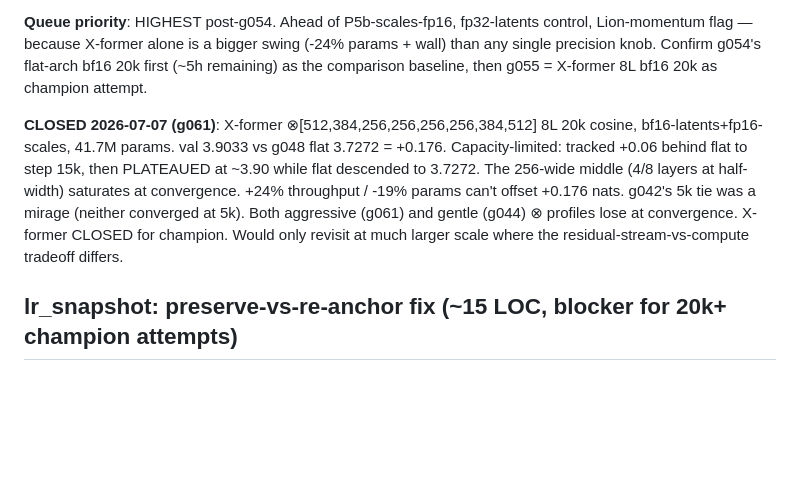
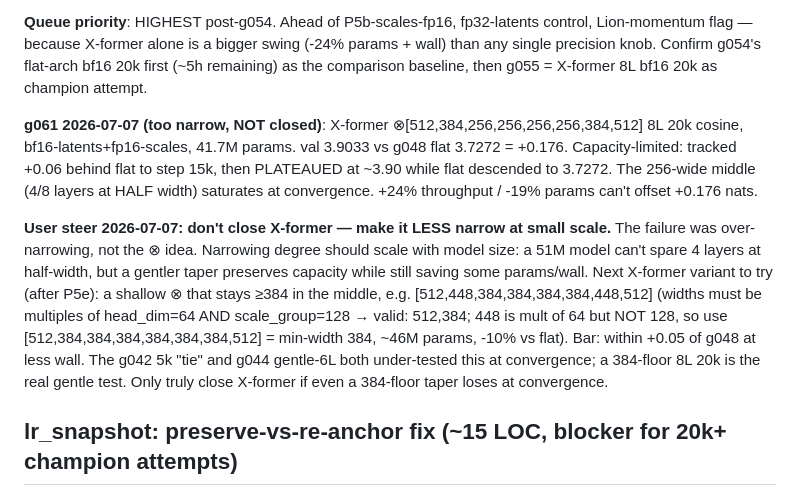
Before and after one commit to wmertens/ternary-llm-experiments, a Markdown page: autoresearch_gpt.ideas.md, the part around the change. GitHub-like rendering; blank space fills up the shorter version.

Commit message:
autoresearch_gpt.ideas: reopen X-former per user steer — test gentler 384-floor taper, not close

```diff
--- a/autoresearch_gpt.ideas.md
+++ b/autoresearch_gpt.ideas.md
@@ -255,7 +255,9 @@ Original gap descriptions:
 
 **Queue priority**: HIGHEST post-g054. Ahead of P5b-scales-fp16, fp32-latents control, Lion-momentum flag — because X-former alone is a bigger swing (-24% params + wall) than any single precision knob. Confirm g054's flat-arch bf16 20k first (~5h remaining) as the comparison baseline, then g055 = X-former 8L bf16 20k as champion attempt.
 
-**CLOSED 2026-07-07 (g061)**: X-former ⊗[512,384,256,256,256,256,384,512] 8L 20k cosine, bf16-latents+fp16-scales, 41.7M params. val 3.9033 vs g048 flat 3.7272 = +0.176. Capacity-limited: tracked +0.06 behind flat to step 15k, then PLATEAUED at ~3.90 while flat descended to 3.7272. The 256-wide middle (4/8 layers at half-width) saturates at convergence. +24% throughput / -19% params can't offset +0.176 nats. g042's 5k tie was a mirage (neither converged at 5k). Both aggressive (g061) and gentle (g044) ⊗ profiles lose at convergence. X-former CLOSED for champion. Would only revisit at much larger scale where the residual-stream-vs-compute tradeoff differs.
+**g061 2026-07-07 (too narrow, NOT closed)**: X-former ⊗[512,384,256,256,256,256,384,512] 8L 20k cosine, bf16-latents+fp16-scales, 41.7M params. val 3.9033 vs g048 flat 3.7272 = +0.176. Capacity-limited: tracked +0.06 behind flat to step 15k, then PLATEAUED at ~3.90 while flat descended to 3.7272. The 256-wide middle (4/8 layers at HALF width) saturates at convergence. +24% throughput / -19% params can't offset +0.176 nats.
+
+**User steer 2026-07-07: don't close X-former — make it LESS narrow at small scale.** The failure was over-narrowing, not the ⊗ idea. Narrowing degree should scale with model size: a 51M model can't spare 4 layers at half-width, but a gentler taper preserves capacity while still saving some params/wall. Next X-former variant to try (after P5e): a shallow ⊗ that stays ≥384 in the middle, e.g. [512,448,384,384,384,384,448,512] (widths must be multiples of head_dim=64 AND scale_group=128 → valid: 512,384; 448 is mult of 64 but NOT 128, so use [512,384,384,384,384,384,384,512] = min-width 384, ~46M params, -10% vs flat). Bar: within +0.05 of g048 at less wall. The g042 5k "tie" and g044 gentle-6L both under-tested this at convergence; a 384-floor 8L 20k is the real gentle test. Only truly close X-former if even a 384-floor taper loses at convergence.
 
 ## lr_snapshot: preserve-vs-re-anchor fix (~15 LOC, blocker for 20k+ champion attempts)
 
```
